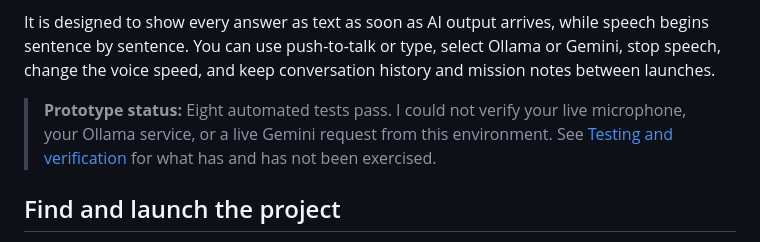
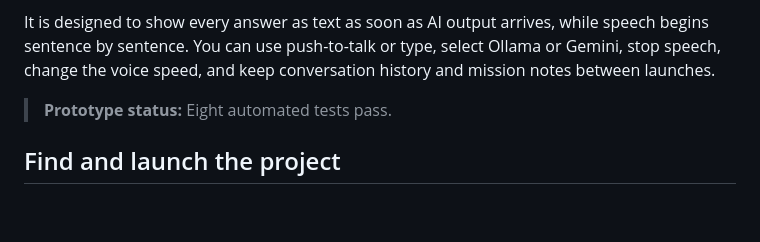
Before and after one commit to David-Ramalho/orion-nms-companion, a Markdown page: README.md, the part around the change. Rendered like a GitHub page; blank space fills up the shorter version.

```diff
--- a/README.md
+++ b/README.md
@@ -4,7 +4,7 @@ Orion is a local-first desktop companion prototype inspired by the idea of a voi
 
 It is designed to show every answer as text as soon as AI output arrives, while speech begins sentence by sentence. You can use push-to-talk or type, select Ollama or Gemini, stop speech, change the voice speed, and keep conversation history and mission notes between launches.
 
-> **Prototype status:** Eight automated tests pass. I could not verify your live microphone, your Ollama service, or a live Gemini request from this environment. See [Testing and verification](docs/TESTING.md) for what has and has not been exercised.
+> **Prototype status:** Eight automated tests pass.
 
 ## Find and launch the project
 
```
